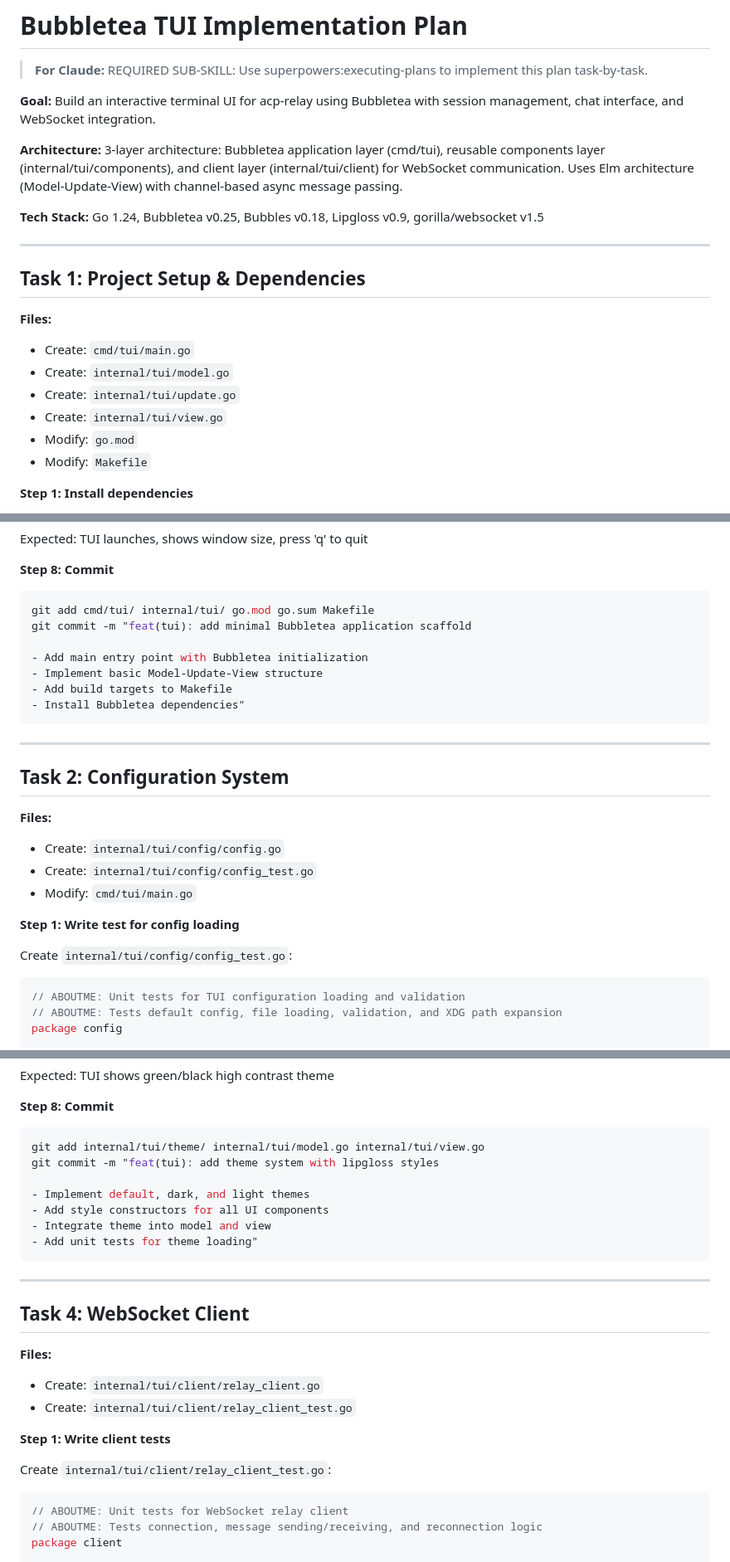
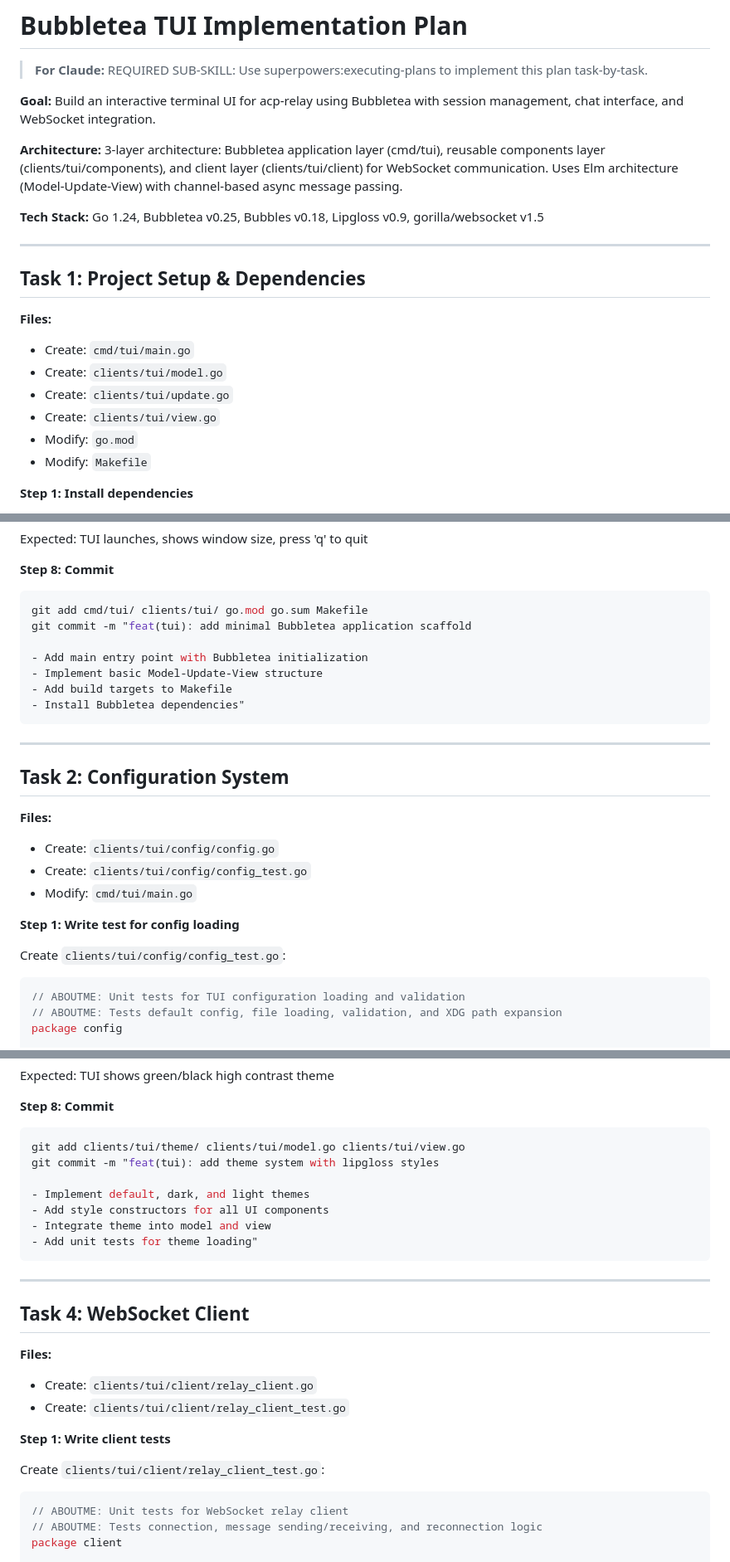
Before and after one commit to 2389-research/acp-relay, a Markdown page: docs/plans/2025-11-10-tui-implementation.md, 3 parts joined by grey strips. Shown: that part at 83% size. Rendered like a GitHub page.

````diff
--- a/docs/plans/2025-11-10-tui-implementation.md
+++ b/docs/plans/2025-11-10-tui-implementation.md
@@ -4,7 +4,7 @@
 
 **Goal:** Build an interactive terminal UI for acp-relay using Bubbletea with session management, chat interface, and WebSocket integration.
 
-**Architecture:** 3-layer architecture: Bubbletea application layer (cmd/tui), reusable components layer (internal/tui/components), and client layer (internal/tui/client) for WebSocket communication. Uses Elm architecture (Model-Update-View) with channel-based async message passing.
+**Architecture:** 3-layer architecture: Bubbletea application layer (cmd/tui), reusable components layer (clients/tui/components), and client layer (clients/tui/client) for WebSocket communication. Uses Elm architecture (Model-Update-View) with channel-based async message passing.
 
 **Tech Stack:** Go 1.24, Bubbletea v0.25, Bubbles v0.18, Lipgloss v0.9, gorilla/websocket v1.5
 
@@ -14,9 +14,9 @@
 
 **Files:**
 - Create: `cmd/tui/main.go`
-- Create: `internal/tui/model.go`
-- Create: `internal/tui/update.go`
-- Create: `internal/tui/view.go`
+- Create: `clients/tui/model.go`
+- Create: `clients/tui/update.go`
+- Create: `clients/tui/view.go`
 - Modify: `go.mod`
 - Modify: `Makefile`
 
@@ -179,7 +179,7 @@ Expected: TUI launches, shows window size, press 'q' to quit
 **Step 8: Commit**
 
 ```bash
-git add cmd/tui/ internal/tui/ go.mod go.sum Makefile
+git add cmd/tui/ clients/tui/ go.mod go.sum Makefile
 git commit -m "feat(tui): add minimal Bubbletea application scaffold
 
 - Add main entry point with Bubbletea initialization
@@ -193,13 +193,13 @@ git commit -m "feat(tui): add minimal Bubbletea application scaffold
 ## Task 2: Configuration System
 
 **Files:**
-- Create: `internal/tui/config/config.go`
-- Create: `internal/tui/config/config_test.go`
+- Create: `clients/tui/config/config.go`
+- Create: `clients/tui/config/config_test.go`
 - Modify: `cmd/tui/main.go`
 
 **Step 1: Write test for config loading**
 
-Create `internal/tui/config/config_test.go`:
+Create `clients/tui/config/config_test.go`:
 ```go
 // ABOUTME: Unit tests for TUI configuration loading and validation
 // ABOUTME: Tests default config, file loading, validation, and XDG path expansion
@@ -842,7 +842,7 @@ Expected: TUI shows green/black high contrast theme
 **Step 8: Commit**
 
 ```bash
-git add internal/tui/theme/ internal/tui/model.go internal/tui/view.go
+git add clients/tui/theme/ clients/tui/model.go clients/tui/view.go
 git commit -m "feat(tui): add theme system with lipgloss styles
 
 - Implement default, dark, and light themes
@@ -856,12 +856,12 @@ git commit -m "feat(tui): add theme system with lipgloss styles
 ## Task 4: WebSocket Client
 
 **Files:**
-- Create: `internal/tui/client/relay_client.go`
-- Create: `internal/tui/client/relay_client_test.go`
+- Create: `clients/tui/client/relay_client.go`
+- Create: `clients/tui/client/relay_client_test.go`
 
 **Step 1: Write client tests**
 
-Create `internal/tui/client/relay_client_test.go`:
+Create `clients/tui/client/relay_client_test.go`:
 ```go
 // ABOUTME: Unit tests for WebSocket relay client
 // ABOUTME: Tests connection, message sending/receiving, and reconnection logic
````
Also changed, not shown: other parts of docs/plans/2025-11-10-tui-implementation.md (+56 -56 lines).
